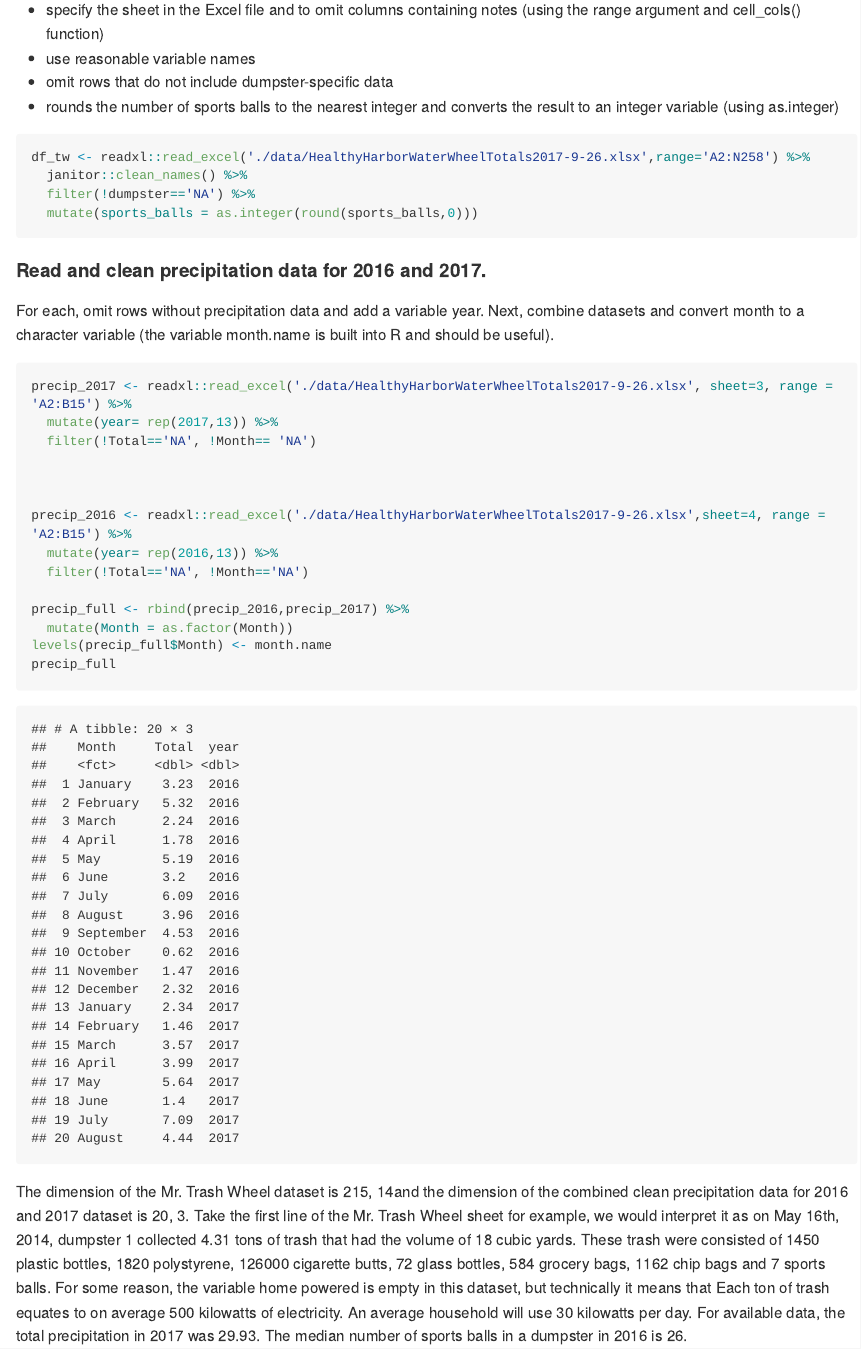
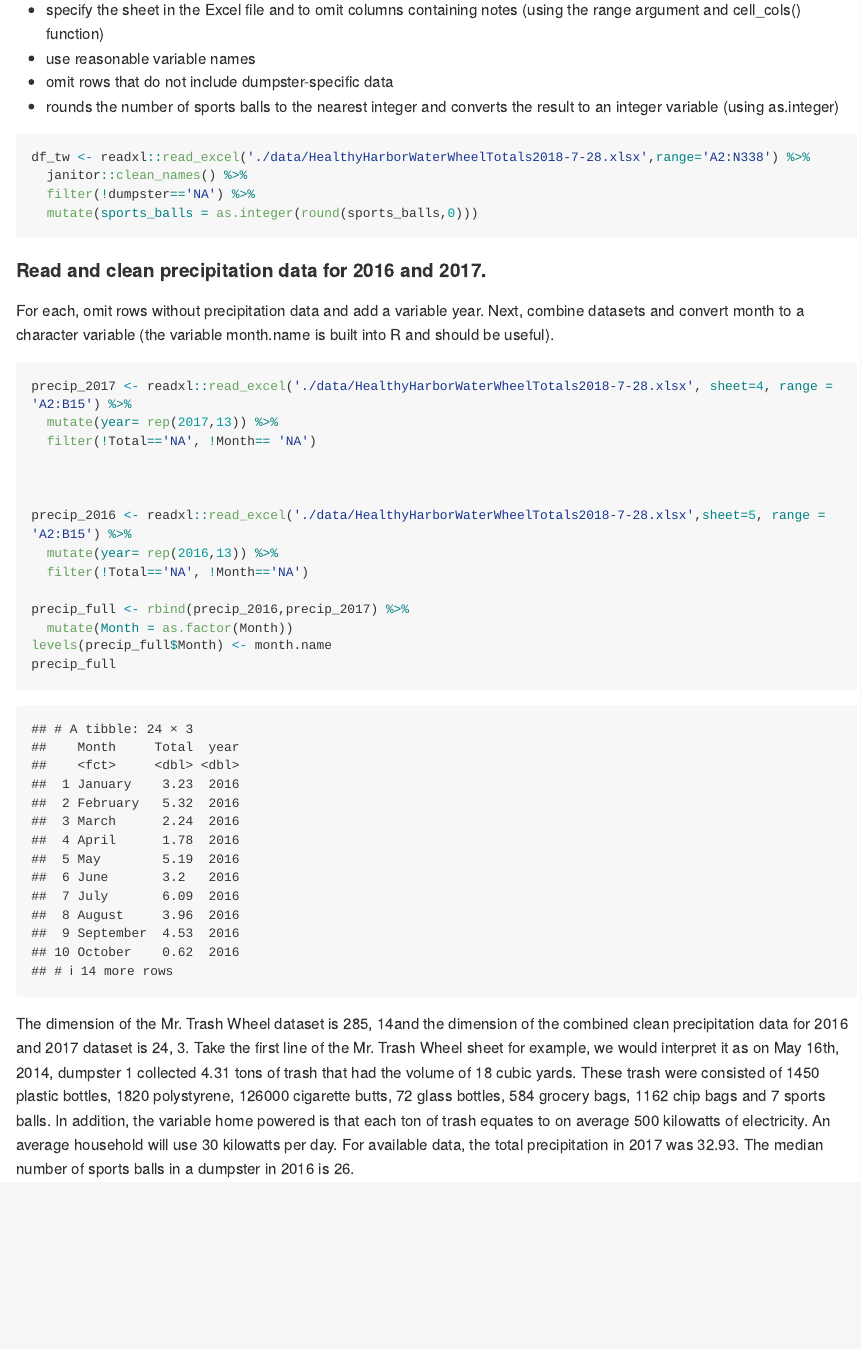
Before and after one commit to danazenggg/p8105_hw2_dz2399, an R Markdown document (p8105_hw2_dz2399.Rmd): the page in a window 1100 px wide, from 2440 px down. Rendered offline with R 4.5, knitr and Pandoc, with nearby package versions; some code elsewhere in the file could not run offline; long lines of code are wrapped; column names are cleaned by a stand-in for the janitor package.

Commit message:
updated the 2018 dataset

````diff
--- a/p8105_hw2_dz2399.Rmd
+++ b/p8105_hw2_dz2399.Rmd
@@ -79,7 +79,7 @@ Therefore, 60 stations serves the A train in the dataset, and of those 56 statio
 * rounds the number of sports balls to the nearest integer and converts the result to an integer variable (using  as.integer)
 
 ```{r}
-df_tw <- readxl::read_excel('./data/HealthyHarborWaterWheelTotals2017-9-26.xlsx',range='A2:N258') %>%
+df_tw <- readxl::read_excel('./data/HealthyHarborWaterWheelTotals2018-7-28.xlsx',range='A2:N338') %>%
   janitor::clean_names() %>%
   filter(!dumpster=='NA') %>%
   mutate(sports_balls = as.integer(round(sports_balls,0)))
@@ -88,13 +88,13 @@ df_tw <- readxl::read_excel('./data/HealthyHarborWaterWheelTotals2017-9-26.xlsx'
 #### Read and clean precipitation data for 2016 and 2017.
 For each, omit rows without precipitation data and add a variable year. Next, combine datasets and convert month to a character variable (the variable month.name is built into R and should be useful).
 ```{r}
-precip_2017 <- readxl::read_excel('./data/HealthyHarborWaterWheelTotals2017-9-26.xlsx', sheet=3, range = 'A2:B15') %>%
+precip_2017 <- readxl::read_excel('./data/HealthyHarborWaterWheelTotals2018-7-28.xlsx', sheet=4, range = 'A2:B15') %>%
   mutate(year= rep(2017,13)) %>%
   filter(!Total=='NA', !Month== 'NA')
 
 
 
-precip_2016 <- readxl::read_excel('./data/HealthyHarborWaterWheelTotals2017-9-26.xlsx',sheet=4, range = 'A2:B15') %>%
+precip_2016 <- readxl::read_excel('./data/HealthyHarborWaterWheelTotals2018-7-28.xlsx',sheet=5, range = 'A2:B15') %>%
   mutate(year= rep(2016,13)) %>%
   filter(!Total=='NA', !Month=='NA')
 
@@ -104,7 +104,7 @@ levels(precip_full$Month) <- month.name
 precip_full
 ```
 
-The dimension of the Mr. Trash Wheel dataset is `r dim(df_tw)`and the dimension of the combined clean precipitation data for 2016 and 2017 dataset is `r dim(precip_full)`. Take the first line of the Mr. Trash Wheel sheet for example, we would interpret it as on May 16th, 2014, dumpster 1 collected 4.31 tons of trash that had the volume of 18 cubic yards. These trash were consisted of 1450 plastic bottles, 1820 polystyrene, 126000 cigarette butts, 72 glass bottles, 584 grocery bags, 1162 chip bags and 7 sports balls. For some reason, the variable home powered is empty in this dataset, but technically it means that Each ton of trash equates to on average 500 kilowatts of electricity.  An average household will use 30 kilowatts per day.
+The dimension of the Mr. Trash Wheel dataset is `r dim(df_tw)`and the dimension of the combined clean precipitation data for 2016 and 2017 dataset is `r dim(precip_full)`. Take the first line of the Mr. Trash Wheel sheet for example, we would interpret it as on May 16th, 2014, dumpster 1 collected 4.31 tons of trash that had the volume of 18 cubic yards. These trash were consisted of 1450 plastic bottles, 1820 polystyrene, 126000 cigarette butts, 72 glass bottles, 584 grocery bags, 1162 chip bags and 7 sports balls. In addition, the variable home powered is that each ton of trash equates to on average 500 kilowatts of electricity.  An average household will use 30 kilowatts per day.
 For available data, the total precipitation in 2017 was `r sum(subset(precip_full, year==2017)$Total)`. The median number of sports balls in a dumpster in 2016 is `r median(subset(df_tw, year==2016)$sports_balls) `.
 
 ## Problem 3
````
Also changed, not shown: data/HealthyHarborWaterWheelTotals2018-7-28.xlsx (added), data/~$HealthyHarborWaterWheelTotals2018-7-28.xlsx (renamed from data/~$HealthyHarborWaterWheelTotals2017-9-26.xlsx), p8105_hw2_dz2399.md.
